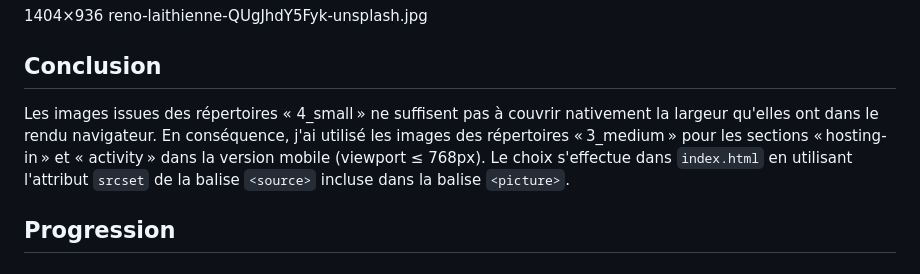
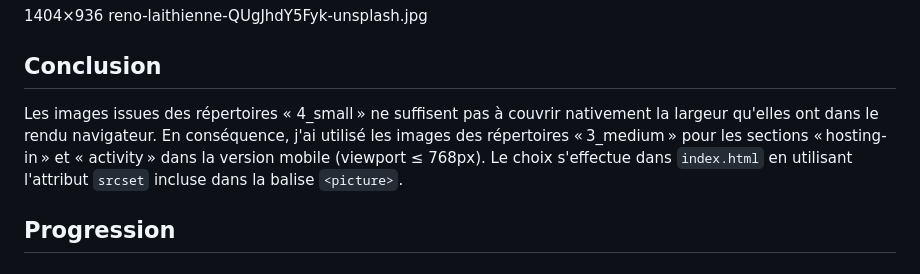
Before and after one commit to pierisRassat/oc-projet2, a Markdown page: README.md, the part around one of its changes. GitHub-like rendering.

Commit message:
Improve README.md

```diff
--- a/README.md
+++ b/README.md
@@ -84,7 +82,7 @@ Utilisant la sémantique HTML au travers des tags :
 1404×936 reno-laithienne-QUgJhdY5Fyk-unsplash.jpg
 
 ## Conclusion
-Les images issues des répertoires « 4_small » ne suffisent pas à couvrir nativement la largeur qu'elles ont dans le rendu navigateur. En conséquence, j'ai utilisé les images des répertoires « 3_medium » pour les sections « hosting-in » et « activity » dans la version mobile (viewport ≤ 768px). Le choix s'effectue dans `index.html` en utilisant l'attribut `srcset` de la balise `<source>` incluse dans la balise `<picture>`.
+Les images issues des répertoires « 4_small » ne suffisent pas à couvrir nativement la largeur qu'elles ont dans le rendu navigateur. En conséquence, j'ai utilisé les images des répertoires « 3_medium » pour les sections « hosting-in » et « activity » dans la version mobile (viewport ≤ 768px). Le choix s'effectue dans `index.html` en utilisant l'attribut `srcset` incluse dans la balise `<picture>`.
 
 
 ## Progression
```
Also changed, not shown: other parts of README.md (+3 -5 lines).
